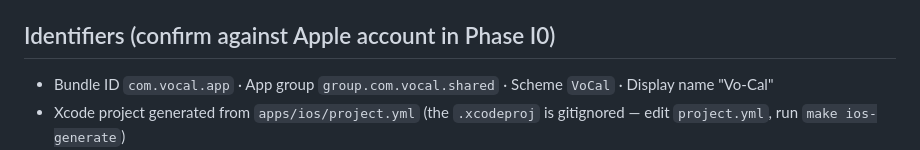
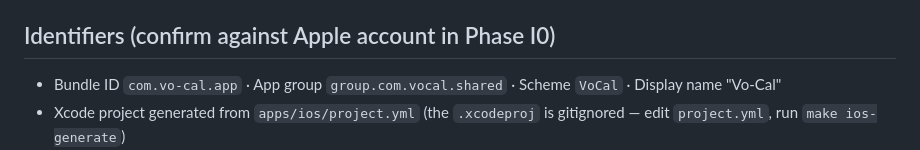
Before and after one commit to journeynudger/vo-cal, a Markdown page: AGENTS.md, the part around the change. Rendered like a GitHub page.

Commit message:
docs: bundle id is com.vo-cal.app, not com.vocal.app
project.yml has always built com.vo-cal.app (PRODUCT_BUNDLE_IDENTIFIER, line
45); AGENTS.md and the publish skill said com.vocal.app. Every simctl launch
against the documented id fails with FBSOpenApplicationServiceErrorDomain
code 4 — which reads as a broken sim, not a wrong id (cost: 40 minutes of
CoreSimulator-daemon chasing, 2026-07-30). The app group genuinely IS
group.com.vocal.shared (no dash) — only the app id carries the dash.

Co-Authored-By: Claude Fable 5 <noreply@anthropic.com>

```diff
--- a/AGENTS.md
+++ b/AGENTS.md
@@ -155,7 +155,7 @@ Monorepo: SPM libraries (`Sources/VoCalCore`, `Sources/VoCalVoice`, `Tests/`), i
 
 ## Identifiers (confirm against Apple account in Phase I0)
 
-- Bundle ID `com.vocal.app` · App group `group.com.vocal.shared` · Scheme `VoCal` · Display name "Vo-Cal"
+- Bundle ID `com.vo-cal.app` · App group `group.com.vocal.shared` · Scheme `VoCal` · Display name "Vo-Cal"
 - Xcode project generated from `apps/ios/project.yml` (the `.xcodeproj` is gitignored — edit `project.yml`, run `make ios-generate`)
 - Pinned simulator for voice tests: **iPhone 17 Pro**, UDID `B3428495-B3FC-42EA-8BCD-F743732FA1B7`, iOS 26. `bin/ios-sim-voice-test` builds/boots/installs there, launches the self-test (`--self-test-run-id` arg; `vocal://self-test/...` URL for manual runs), asserts 9/9, and shuts the sim down on exit (`IOS_SIM_KEEP_BOOTED=1` to keep it). Self-test entry self-gates on the launch arg — no-op on normal launches, off the capture path.
 
```
Also changed, not shown: 1 other file.
